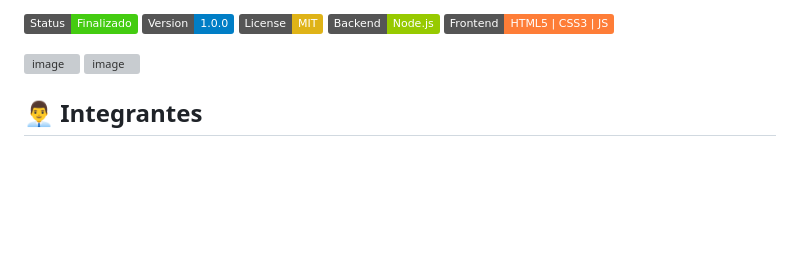
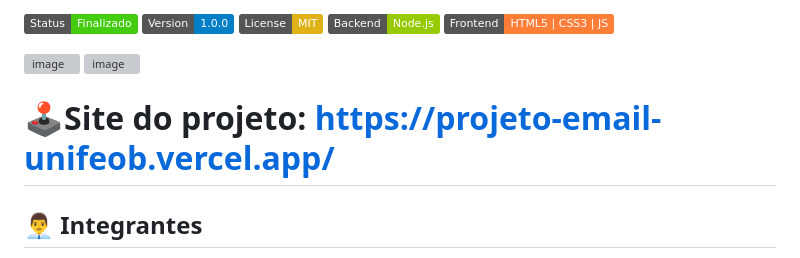
Before and after one commit to JonathanMacedo/projeto_email_unifeob, a Markdown page: README.md, the part around the change. Rendered like a GitHub page; badges without logos; blank space fills up the shorter version; grey boxes are pictures that could not be loaded.

Commit message:
Add project site link and team members to README

```diff
--- a/README.md
+++ b/README.md
@@ -12,6 +12,8 @@
 <img width="1201" height="936" alt="image" src="https://github.com/user-attachments/assets/f3966d9c-db1a-4fcf-97d0-efc48cac1faf" />
 
 <img width="1198" height="946" alt="image" src="https://github.com/user-attachments/assets/d434e50c-3adf-4f0c-a476-375104586081" />
+
+# 🕹️Site do projeto: https://projeto-email-unifeob.vercel.app/
 
 
 ## 👨‍💼 Integrantes
```
